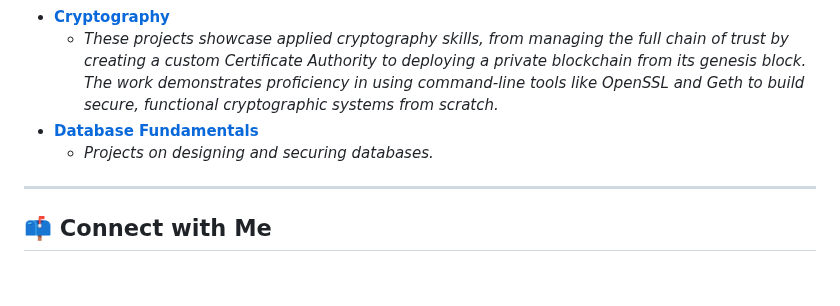
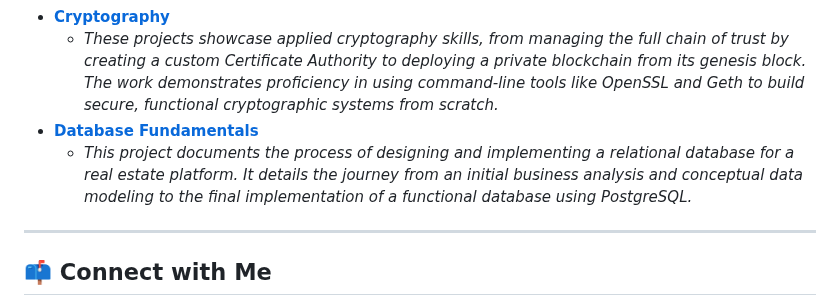
Before and after one commit to ryea9/University-projects, a Markdown page: README.md, the part around the change. Drawn GitHub-style; blank space fills up the shorter version.

```diff
--- a/README.md
+++ b/README.md
@@ -59,7 +59,7 @@ This section showcases various projects I completed as part of my curriculum at
 *   **[Cryptography](./Cryptography/README.md)**
     *   *These projects showcase applied cryptography skills, from managing the full chain of trust by creating a custom Certificate Authority to deploying a private blockchain from its genesis block. The work demonstrates proficiency in using command-line tools like OpenSSL and Geth to build secure, functional cryptographic systems from scratch.*
 *   **[Database Fundamentals](./Database%20Fundamentals/README.md)**
-    *   *Projects on designing and securing databases.*
+    *   *This project documents the process of designing and implementing a relational database for a real estate platform. It details the journey from an initial business analysis and conceptual data modeling to the final implementation of a functional database using PostgreSQL.*
 
 ---
 
```
